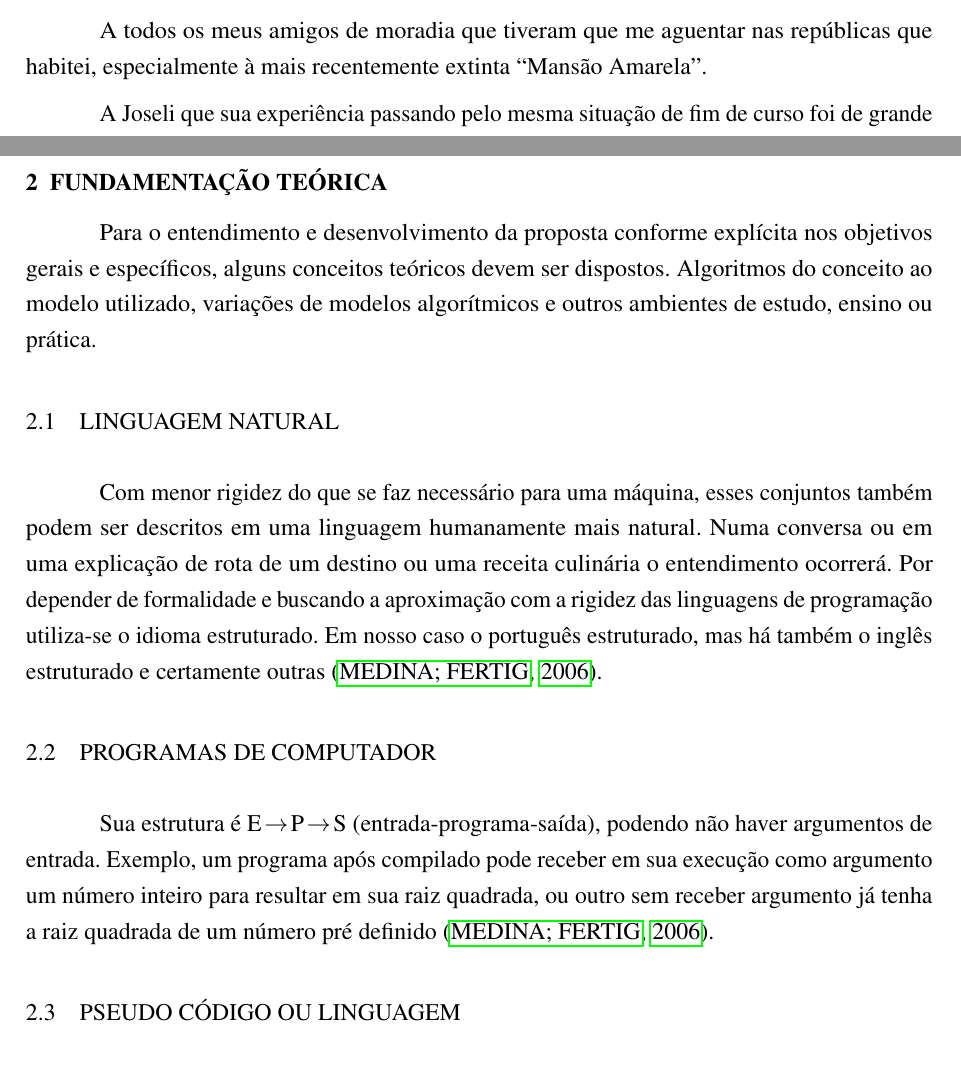
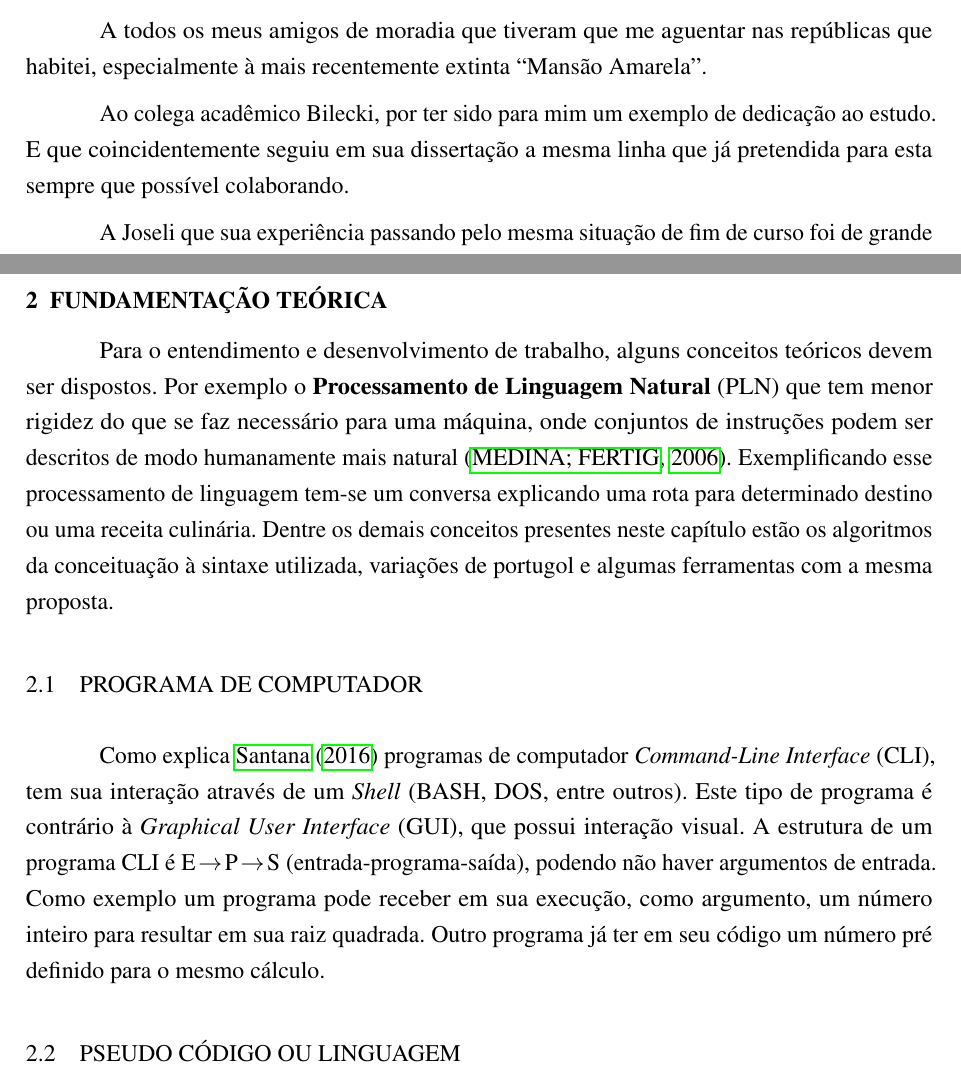
Before and after one commit to camaleaun/tcc, a LaTeX thesis (paper.tex, which reads chapters/chapter2.tex, pretextuals/optionals/acknowledgments.tex): two parts of pages 5 and 16 of 36 before the commit and two parts of pages 5 and 16 of 35 after it, joined at a grey line, cut so that both start at the same text. Compiled offline with pdfLaTeX.

Commit message:
Started revisions in chapter two

```diff
--- a/chapters/chapter2.tex
+++ b/chapters/chapter2.tex
@@ -1,15 +1,11 @@
-\ifdraft{\color{green}}{}\chapter{Fundamentação Teórica}
+\chapter{Fundamentação Teórica}
 
-Para o entendimento e desenvolvimento da proposta conforme explícita nos objetivos gerais e específicos, alguns conceitos teóricos devem ser dispostos. Algoritmos do conceito ao modelo utilizado, variações de modelos algorítmicos e outros ambientes de estudo, ensino ou prática.
+Para o entendimento e desenvolvimento de trabalho, alguns conceitos teóricos devem ser dispostos. Por exemplo o \textbf{Processamento de Linguagem Natural} (PLN) que tem menor rigidez do que se faz necessário para uma máquina, onde conjuntos de instruções podem ser descritos de modo humanamente mais natural \cite{medina2006etal}. Exemplificando esse processamento de linguagem tem-se um conversa explicando uma rota para determinado destino ou uma receita culinária. Dentre os demais conceitos presentes neste capítulo estão os algoritmos da conceituação à sintaxe utilizada, variações de portugol e algumas ferramentas com a mesma proposta.
 
-\section{Linguagem Natural}
-
-Com menor rigidez do que se faz necessário para uma máquina, esses conjuntos também podem ser descritos em uma linguagem humanamente mais natural. Numa conversa ou em uma explicação de rota de um destino ou uma receita culinária o entendimento ocorrerá. Por depender de formalidade e buscando a aproximação com a rigidez das linguagens de programação utiliza-se o idioma estruturado. Em nosso caso o português estruturado, mas há também o inglês estruturado e certamente outras \cite{medina2006etal}.
-
-\section{Programas de Computador}
+\section{Programa de Computador}
 
 %\textrightarrow
-Sua estrutura é E$\,\to\,$P$\,\to\,$S (entrada-programa-saída), podendo não haver argumentos de entrada. Exemplo, um programa após compilado pode receber em sua execução como argumento um número inteiro para resultar em sua raiz quadrada, ou outro sem receber argumento já tenha a raiz quadrada de um número pré definido \cite{medina2006etal}.
+Como explica \citeonline{Santana2016} programas de computador \textit{Command-Line Interface} (CLI), tem sua interação através de um \textit{Shell} (BASH, DOS, entre outros). Este tipo de programa é contrário à \textit{Graphical User Interface} (GUI), que possui interação visual. A estrutura de um programa CLI é E$\,\to\,$P$\,\to\,$S (entrada-programa-saída), podendo não haver argumentos de entrada. Como exemplo um programa pode receber em sua execução, como argumento, um número inteiro para resultar em sua raiz quadrada. Outro programa já ter em seu código um número pré definido para o mesmo cálculo.
 
 \section{Pseudo código ou linguagem}
 
--- a/pretextuals/optionals/acknowledgments.tex
+++ b/pretextuals/optionals/acknowledgments.tex
@@ -7,6 +7,8 @@ Ao meu irmão que me empregou as sábados e minhas cunhadas que me hospedavam, a
 
 A todos os meus amigos de moradia que tiveram que me aguentar nas repúblicas que habitei, especialmente à mais recentemente extinta ``Mansão Amarela''.
 
+Ao colega acadêmico Bilecki, por ter sido para mim um exemplo de dedicação ao estudo. E que coincidentemente seguiu em sua dissertação a mesma linha que já pretendida para esta sempre que possível colaborando.
+
 A Joseli que sua experiência passando pelo mesma situação de fim de curso foi de grande ajuda. Também seu apoio e motivação, bem como dos meu amigos de infância José e Rafael que fizeram o mesmo.
 
 A toda a experiência social, esportiva e de conheciento que as confraternizações com outros acadêmicos, Jiudesc e os vários Latinoware proporcionaram.
```
Also changed, not shown: lists/acronyms-list.tex (+5 -0 lines), paper.tex (+1 -1 lines), references.bib (+6 -0 lines).
